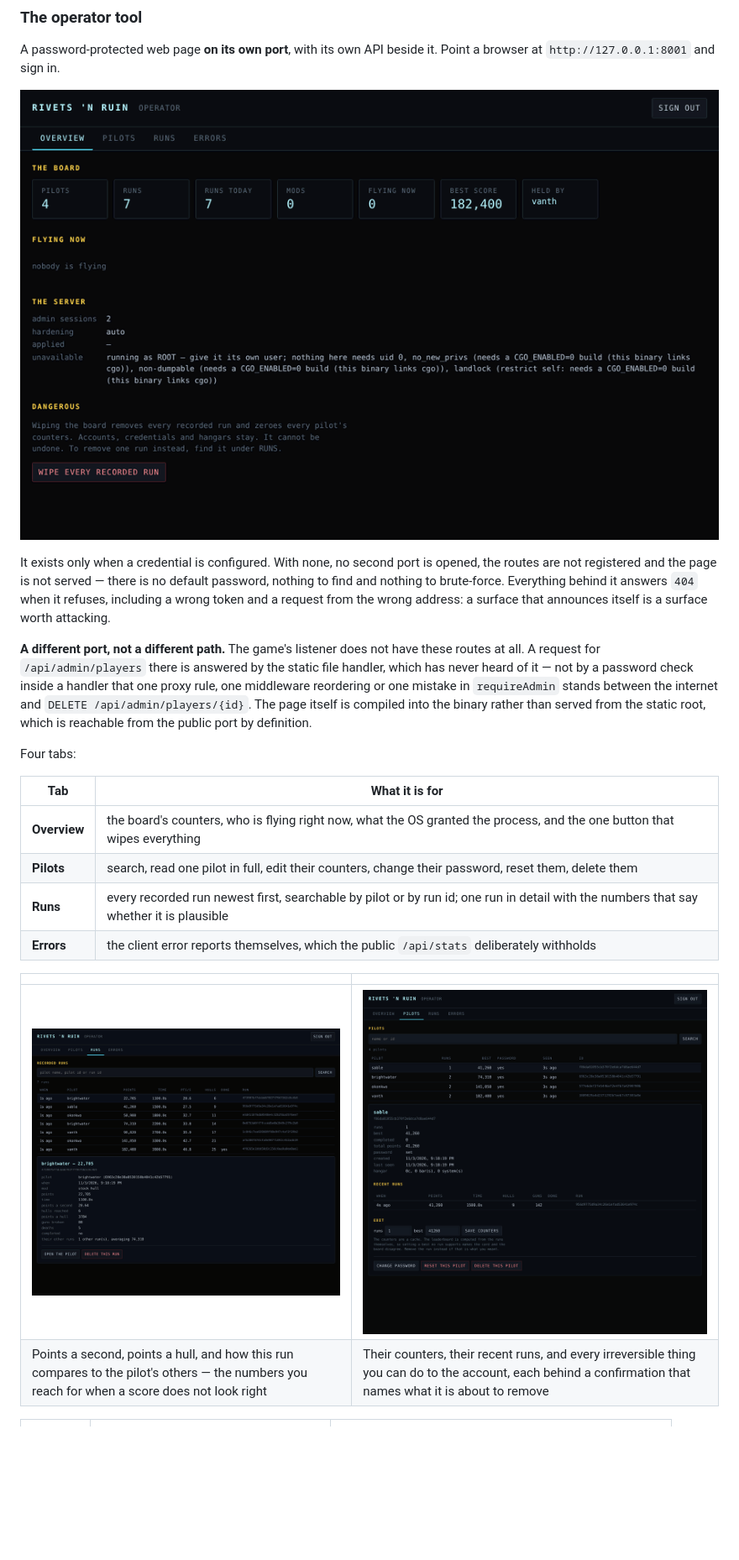
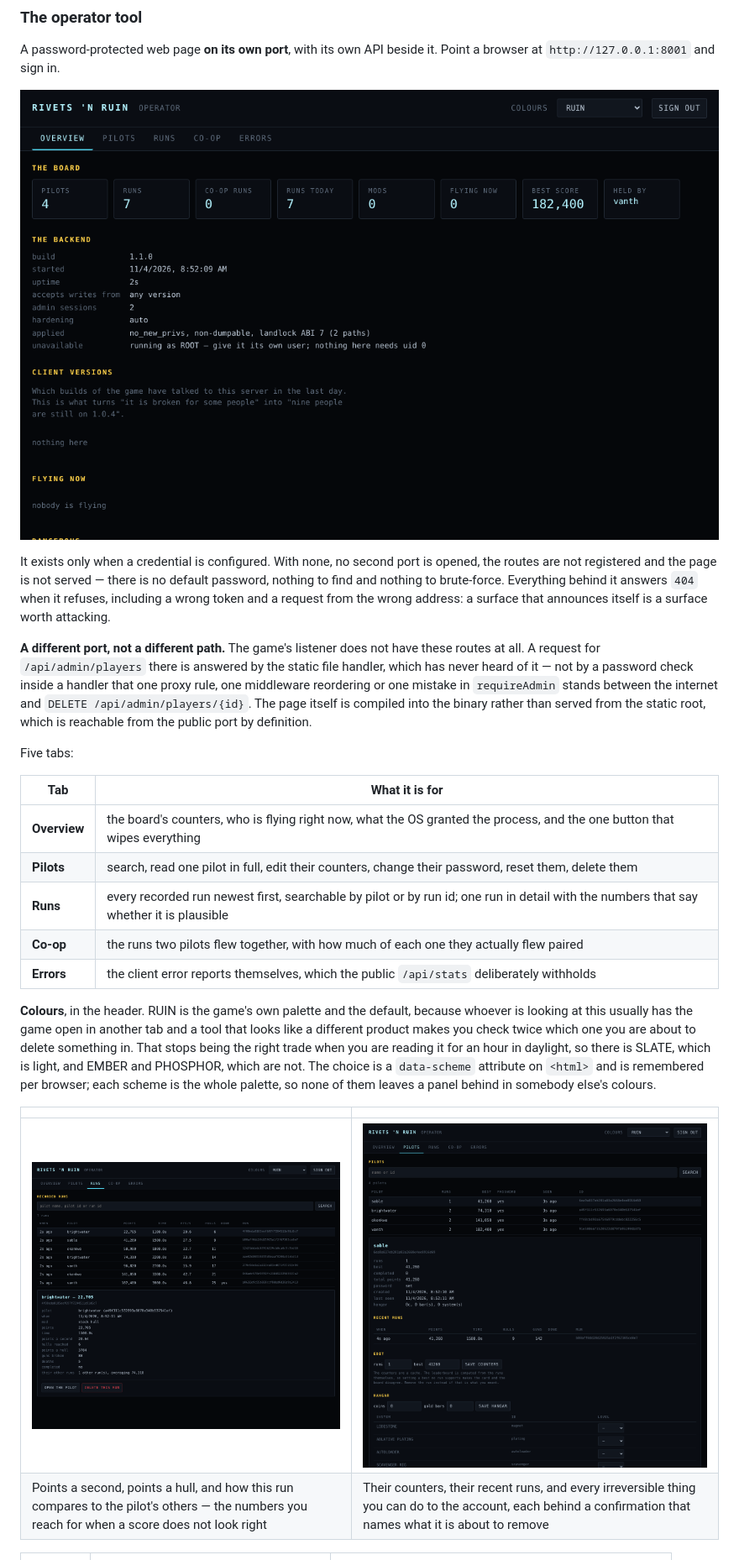
Before and after one commit to rom/rivets_n_ruin, a Markdown page: README.md, the part around the change. Shown at 84% size. GitHub-like rendering; pictures changed too: docs/admin-overview.png, docs/admin-pilot.png, docs/admin-run.png; blank space fills up the shorter version.

```diff
--- a/README.md
+++ b/README.md
@@ -2105,14 +2105,25 @@ the internet and `DELETE /api/admin/players/{id}`. The page itself is
 compiled into the binary rather than served from the static root, which
 is reachable from the public port by definition.
 
-Four tabs:
+Five tabs:
 
 | Tab | What it is for |
 | --- | --- |
 | **Overview** | the board's counters, who is flying right now, what the OS granted the process, and the one button that wipes everything |
 | **Pilots** | search, read one pilot in full, edit their counters, change their password, reset them, delete them |
 | **Runs** | every recorded run newest first, searchable by pilot or by run id; one run in detail with the numbers that say whether it is plausible |
+| **Co-op** | the runs two pilots flew together, with how much of each one they actually flew paired |
 | **Errors** | the client error reports themselves, which the public `/api/stats` deliberately withholds |
+
+**Colours**, in the header. RUIN is the game's own palette and the
+default, because whoever is looking at this usually has the game open
+in another tab and a tool that looks like a different product makes
+you check twice which one you are about to delete something in. That
+stops being the right trade when you are reading it for an hour in
+daylight, so there is SLATE, which is light, and EMBER and PHOSPHOR,
+which are not. The choice is a `data-scheme` attribute on `<html>` and
+is remembered per browser; each scheme is the whole palette, so none
+of them leaves a panel behind in somebody else's colours.
 
 | | |
 | --- | --- |
```
Also changed, not shown: 2 other files.
